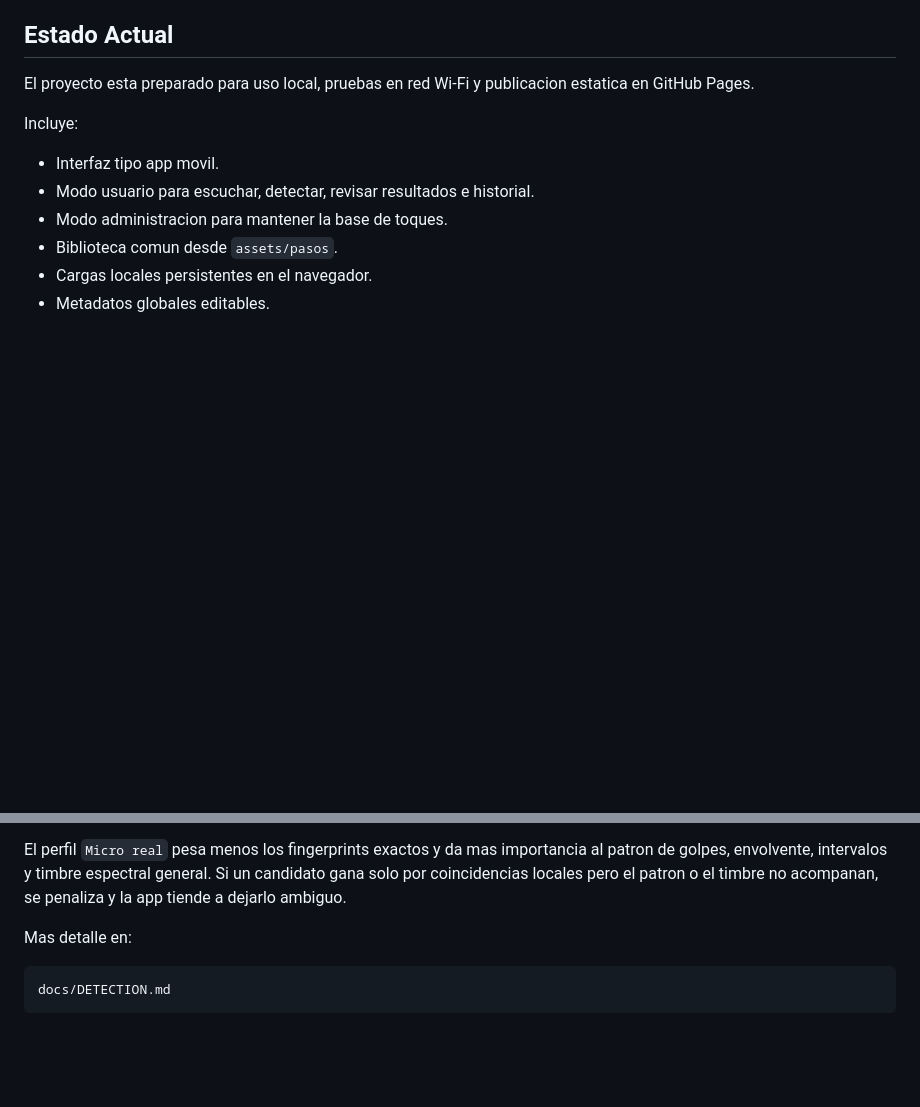
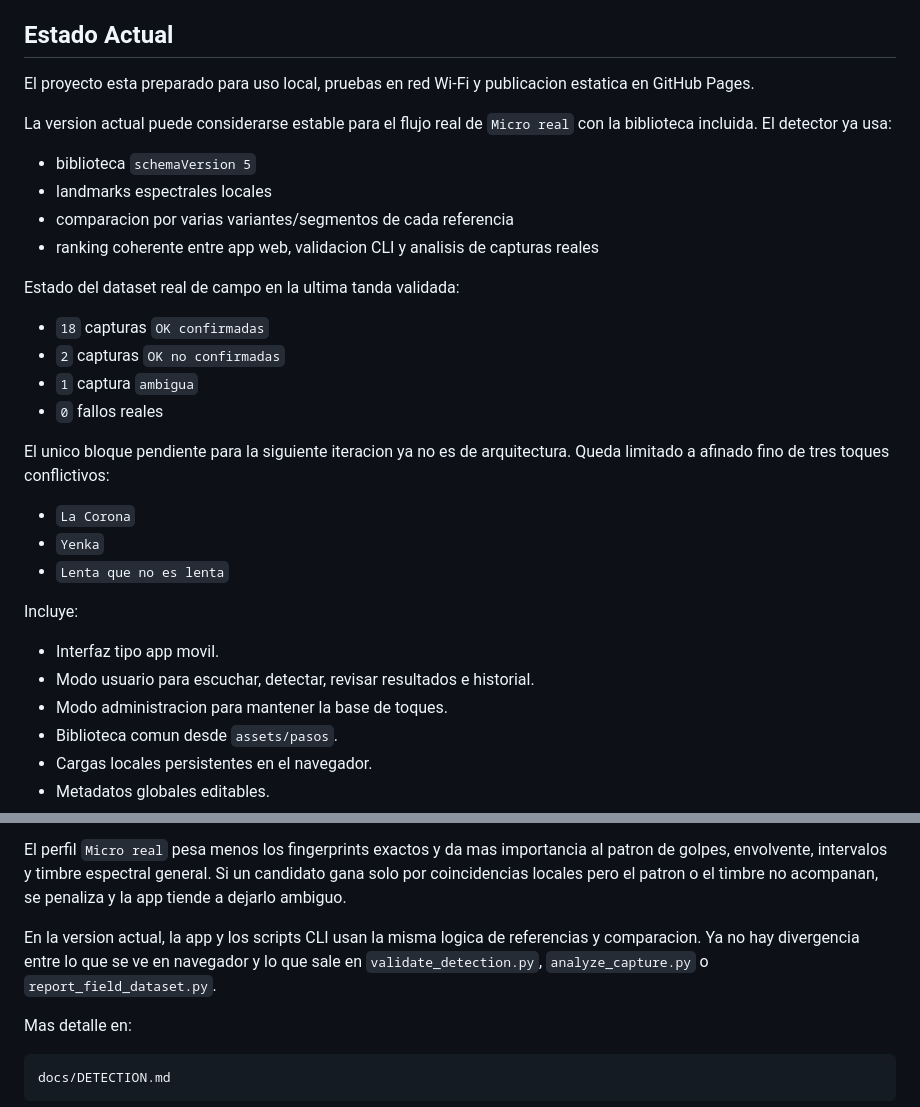
Before and after one commit to jesusgascon/PSGANGORRIN, a Markdown page: README.md, 2 parts joined by grey strips. Drawn GitHub-style; blank space fills up the shorter version.

Commit message:
Document stable field detection baseline

```diff
--- a/README.md
+++ b/README.md
@@ -23,6 +23,26 @@ No es una IA entrenada ni una copia completa de Shazam. Es un detector ligero de
 ## Estado Actual
 
 El proyecto esta preparado para uso local, pruebas en red Wi-Fi y publicacion estatica en GitHub Pages.
+
+La version actual puede considerarse estable para el flujo real de `Micro real` con la biblioteca incluida. El detector ya usa:
+
+- biblioteca `schemaVersion 5`
+- landmarks espectrales locales
+- comparacion por varias variantes/segmentos de cada referencia
+- ranking coherente entre app web, validacion CLI y analisis de capturas reales
+
+Estado del dataset real de campo en la ultima tanda validada:
+
+- `18` capturas `OK confirmadas`
+- `2` capturas `OK no confirmadas`
+- `1` captura `ambigua`
+- `0` fallos reales
+
+El unico bloque pendiente para la siguiente iteracion ya no es de arquitectura. Queda limitado a afinado fino de tres toques conflictivos:
+
+- `La Corona`
+- `Yenka`
+- `Lenta que no es lenta`
 
 Incluye:
 
@@ -246,6 +266,8 @@ Para pruebas reproduciendo un MP3 en el ordenador y escuchando con el microfono,
 Si la app marca resultado ambiguo o sin deteccion fiable, no significa necesariamente que falle la biblioteca. Normalmente indica que la captura por microfono no llega clara, llega saturada o hay varios toques con patron muy parecido. En ese caso conviene repetir acercando el movil al altavoz/tambor, pero manteniendo distancia suficiente para que no sature.
 
 El perfil `Micro real` pesa menos los fingerprints exactos y da mas importancia al patron de golpes, envolvente, intervalos y timbre espectral general. Si un candidato gana solo por coincidencias locales pero el patron o el timbre no acompanan, se penaliza y la app tiende a dejarlo ambiguo.
+
+En la version actual, la app y los scripts CLI usan la misma logica de referencias y comparacion. Ya no hay divergencia entre lo que se ve en navegador y lo que sale en `validate_detection.py`, `analyze_capture.py` o `report_field_dataset.py`.
 
 Mas detalle en:
 
```
Also changed, not shown: CHANGELOG.md (+4 -0 lines), docs/VALIDATION.md (+15 -0 lines).
